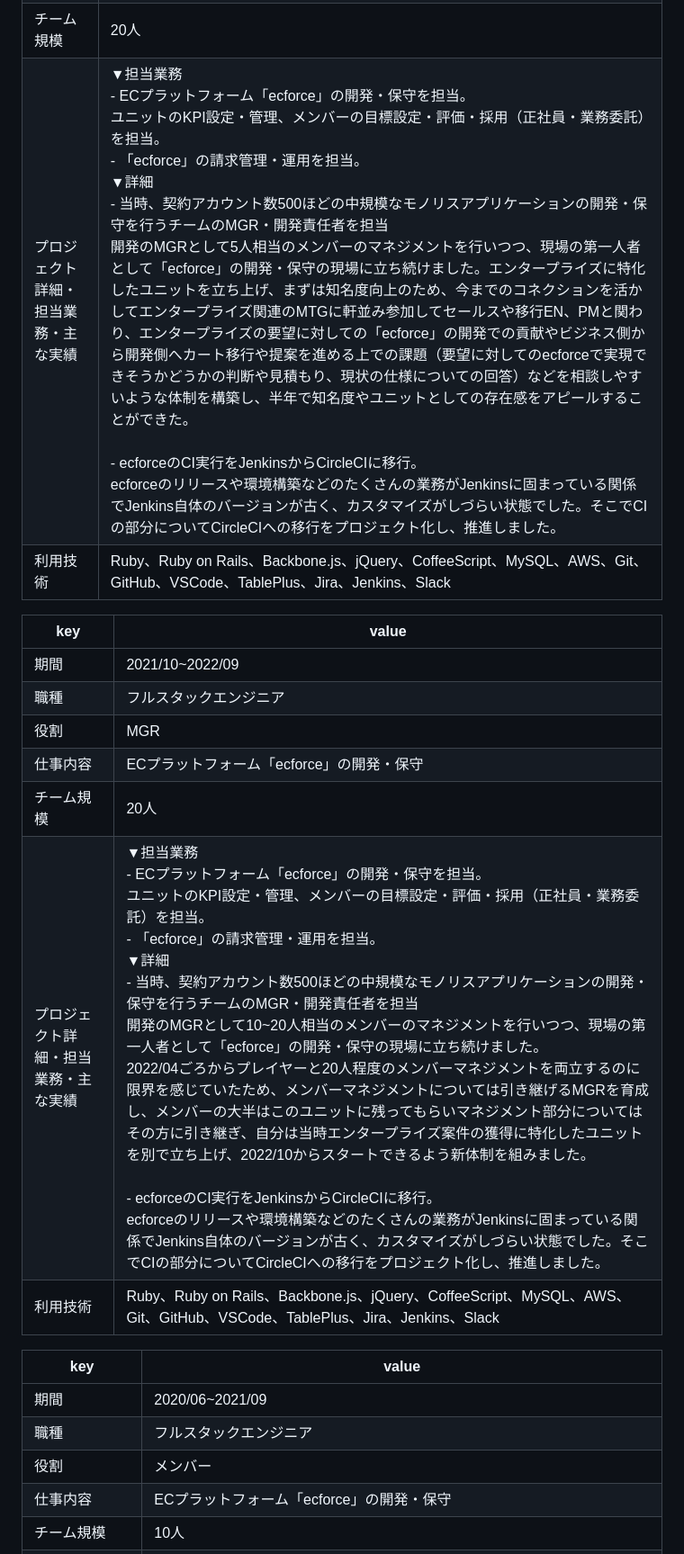
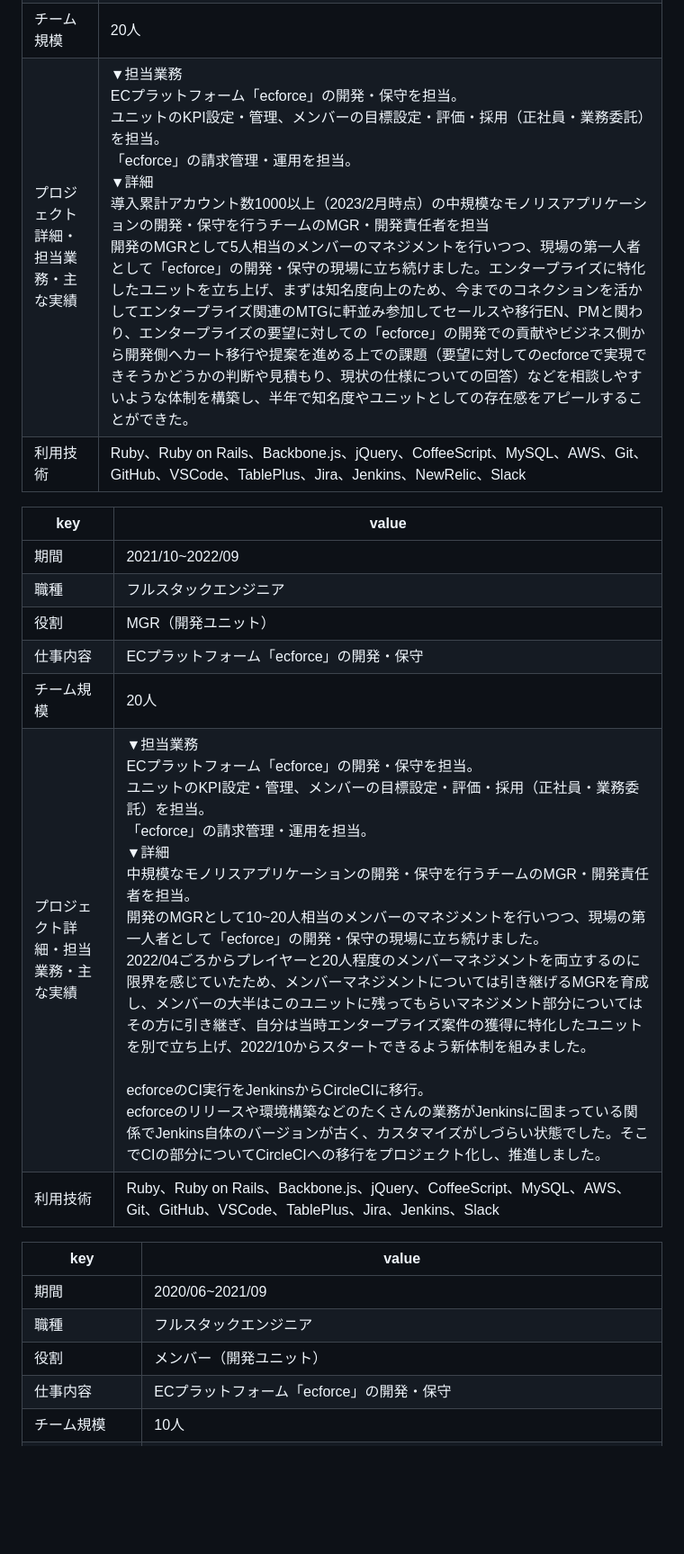
Before and after one commit to stkzk3110/stkzk3110-resume, a Markdown page: public/README.md, the part around one of its changes. Shown at 90% size. GitHub-like rendering; blank space fills up the shorter version.

```diff
--- a/public/README.md
+++ b/public/README.md
@@ -37,22 +47,22 @@
 |仕事内容|ECプラットフォーム「ecforce」の開発・保守|
 |チーム規模|20人|
-|プロジェクト詳細・担当業務・主な実績|▼担当業務<br> - ECプラットフォーム「ecforce」の開発・保守を担当。<br>ユニットのKPI設定・管理、メンバーの目標設定・評価・採用（正社員・業務委託）を担当。<br> - 「ecforce」の請求管理・運用を担当。<br>▼詳細<br> - 当時、契約アカウント数500ほどの中規模なモノリスアプリケーションの開発・保守を行うチームのMGR・開発責任者を担当<br>開発のMGRとして5人相当のメンバーのマネジメントを行いつつ、現場の第一人者として「ecforce」の開発・保守の現場に立ち続けました。エンタープライズに特化したユニットを立ち上げ、まずは知名度向上のため、今までのコネクションを活かしてエンタープライズ関連のMTGに軒並み参加してセールスや移行EN、PMと関わり、エンタープライズの要望に対しての「ecforce」の開発での貢献やビジネス側から開発側へカート移行や提案を進める上での課題（要望に対してのecforceで実現できそうかどうかの判断や見積もり、現状の仕様についての回答）などを相談しやすいような体制を構築し、半年で知名度やユニットとしての存在感をアピールすることができた。<br><br> - ecforceのCI実行をJenkinsからCircleCIに移行。<br>ecforceのリリースや環境構築などのたくさんの業務がJenkinsに固まっている関係でJenkins自体のバージョンが古く、カスタマイズがしづらい状態でした。そこでCIの部分についてCircleCIへの移行をプロジェクト化し、推進しました。|
-|利用技術|Ruby、Ruby on Rails、Backbone.js、jQuery、CoffeeScript、MySQL、AWS、Git、GitHub、VSCode、TablePlus、Jira、Jenkins、Slack|
+|プロジェクト詳細・担当業務・主な実績|▼担当業務<br>ECプラットフォーム「ecforce」の開発・保守を担当。<br>ユニットのKPI設定・管理、メンバーの目標設定・評価・採用（正社員・業務委託）を担当。<br>「ecforce」の請求管理・運用を担当。<br>▼詳細<br>導入累計アカウント数1000以上（2023/2月時点）の中規模なモノリスアプリケーションの開発・保守を行うチームのMGR・開発責任者を担当<br>開発のMGRとして5人相当のメンバーのマネジメントを行いつつ、現場の第一人者として「ecforce」の開発・保守の現場に立ち続けました。エンタープライズに特化したユニットを立ち上げ、まずは知名度向上のため、今までのコネクションを活かしてエンタープライズ関連のMTGに軒並み参加してセールスや移行EN、PMと関わり、エンタープライズの要望に対しての「ecforce」の開発での貢献やビジネス側から開発側へカート移行や提案を進める上での課題（要望に対してのecforceで実現できそうかどうかの判断や見積もり、現状の仕様についての回答）などを相談しやすいような体制を構築し、半年で知名度やユニットとしての存在感をアピールすることができた。|
+|利用技術|Ruby、Ruby on Rails、Backbone.js、jQuery、CoffeeScript、MySQL、AWS、Git、GitHub、VSCode、TablePlus、Jira、Jenkins、NewRelic、Slack|
 
 |key|value|
 |---|---|
 |期間|2021/10~2022/09|
 |職種|フルスタックエンジニア|
-|役割|MGR|
+|役割|MGR（開発ユニット）|
 |仕事内容|ECプラットフォーム「ecforce」の開発・保守|
 |チーム規模|20人|
-|プロジェクト詳細・担当業務・主な実績|▼担当業務<br> - ECプラットフォーム「ecforce」の開発・保守を担当。<br>ユニットのKPI設定・管理、メンバーの目標設定・評価・採用（正社員・業務委託）を担当。<br>- 「ecforce」の請求管理・運用を担当。<br>▼詳細<br> - 当時、契約アカウント数500ほどの中規模なモノリスアプリケーションの開発・保守を行うチームのMGR・開発責任者を担当<br>開発のMGRとして10~20人相当のメンバーのマネジメントを行いつつ、現場の第一人者として「ecforce」の開発・保守の現場に立ち続けました。<br>2022/04ごろからプレイヤーと20人程度のメンバーマネジメントを両立するのに限界を感じていたため、メンバーマネジメントについては引き継げるMGRを育成し、メンバーの大半はこのユニットに残ってもらいマネジメント部分についてはその方に引き継ぎ、自分は当時エンタープライズ案件の獲得に特化したユニットを別で立ち上げ、2022/10からスタートできるよう新体制を組みました。<br><br> - ecforceのCI実行をJenkinsからCircleCIに移行。<br>ecforceのリリースや環境構築などのたくさんの業務がJenkinsに固まっている関係でJenkins自体のバージョンが古く、カスタマイズがしづらい状態でした。そこでCIの部分についてCircleCIへの移行をプロジェクト化し、推進しました。|
+|プロジェクト詳細・担当業務・主な実績|▼担当業務<br>ECプラットフォーム「ecforce」の開発・保守を担当。<br>ユニットのKPI設定・管理、メンバーの目標設定・評価・採用（正社員・業務委託）を担当。<br>「ecforce」の請求管理・運用を担当。<br>▼詳細<br>中規模なモノリスアプリケーションの開発・保守を行うチームのMGR・開発責任者を担当。<br>開発のMGRとして10~20人相当のメンバーのマネジメントを行いつつ、現場の第一人者として「ecforce」の開発・保守の現場に立ち続けました。<br>2022/04ごろからプレイヤーと20人程度のメンバーマネジメントを両立するのに限界を感じていたため、メンバーマネジメントについては引き継げるMGRを育成し、メンバーの大半はこのユニットに残ってもらいマネジメント部分についてはその方に引き継ぎ、自分は当時エンタープライズ案件の獲得に特化したユニットを別で立ち上げ、2022/10からスタートできるよう新体制を組みました。<br><br>ecforceのCI実行をJenkinsからCircleCIに移行。<br>ecforceのリリースや環境構築などのたくさんの業務がJenkinsに固まっている関係でJenkins自体のバージョンが古く、カスタマイズがしづらい状態でした。そこでCIの部分についてCircleCIへの移行をプロジェクト化し、推進しました。|
 |利用技術|Ruby、Ruby on Rails、Backbone.js、jQuery、CoffeeScript、MySQL、AWS、Git、GitHub、VSCode、TablePlus、Jira、Jenkins、Slack|
 
 |key|value|
 |---|---|
 |期間|2020/06~2021/09|
 |職種|フルスタックエンジニア|
-|役割|メンバー|
+|役割|メンバー（開発ユニット）|
 |仕事内容|ECプラットフォーム「ecforce」の開発・保守|
 |チーム規模|10人|
```
Also changed, not shown: other parts of public/README.md (+30 -54 lines).
